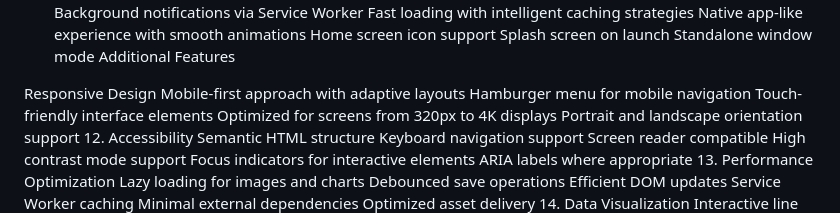
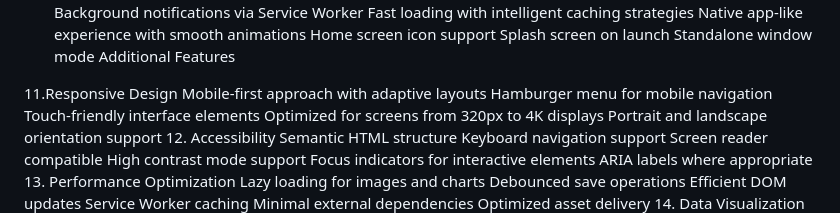
Before and after one commit to marcusoji/Uniportal, a Markdown page: README.md, the part around the change. Rendered like a GitHub page.

Commit message:
Add responsive design section to README
Updated the features list to include responsive design details.

```diff
--- a/README.md
+++ b/README.md
@@ -85,7 +85,7 @@ Splash screen on launch
 Standalone window mode
 Additional Features
 
-Responsive Design
+11.Responsive Design
 Mobile-first approach with adaptive layouts
 Hamburger menu for mobile navigation
 Touch-friendly interface elements
```
